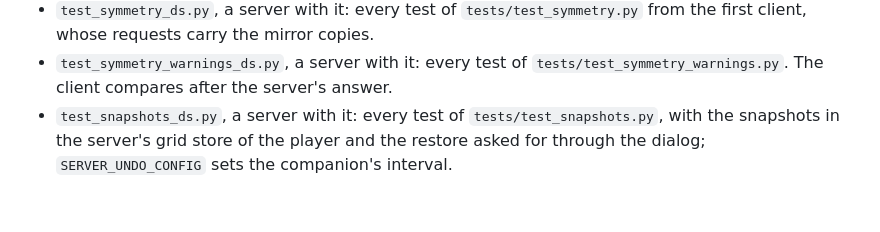
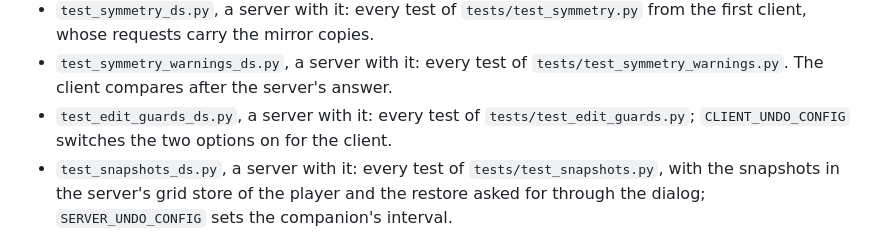
Before and after one commit to viktor-ferenczi/se-undo, a Markdown page: Docs/TESTING.md, the part around the change. Rendered like a GitHub page; blank space fills up the shorter version.

```diff
--- a/Docs/TESTING.md
+++ b/Docs/TESTING.md
@@ -99,6 +99,9 @@ administrator, creative tools on:
   from the first client, whose requests carry the mirror copies.
 - `test_symmetry_warnings_ds.py`, a server with it: every test of
   `tests/test_symmetry_warnings.py`. The client compares after the server's answer.
+- `test_edit_guards_ds.py`, a server with it: every test of
+  `tests/test_edit_guards.py`; `CLIENT_UNDO_CONFIG` switches the two options on for
+  the client.
 - `test_snapshots_ds.py`, a server with it: every test of `tests/test_snapshots.py`,
   with the snapshots in the server's grid store of the player and the restore asked
   for through the dialog; `SERVER_UNDO_CONFIG` sets the companion's interval.
```
Also changed, not shown: Docs/DESIGN.md (+26 -1 lines), README.md (+8 -0 lines), Docs/GridSplitQuestion.png (added), Docs/SymmetryBreakMessage.png (added), 9 other files.
